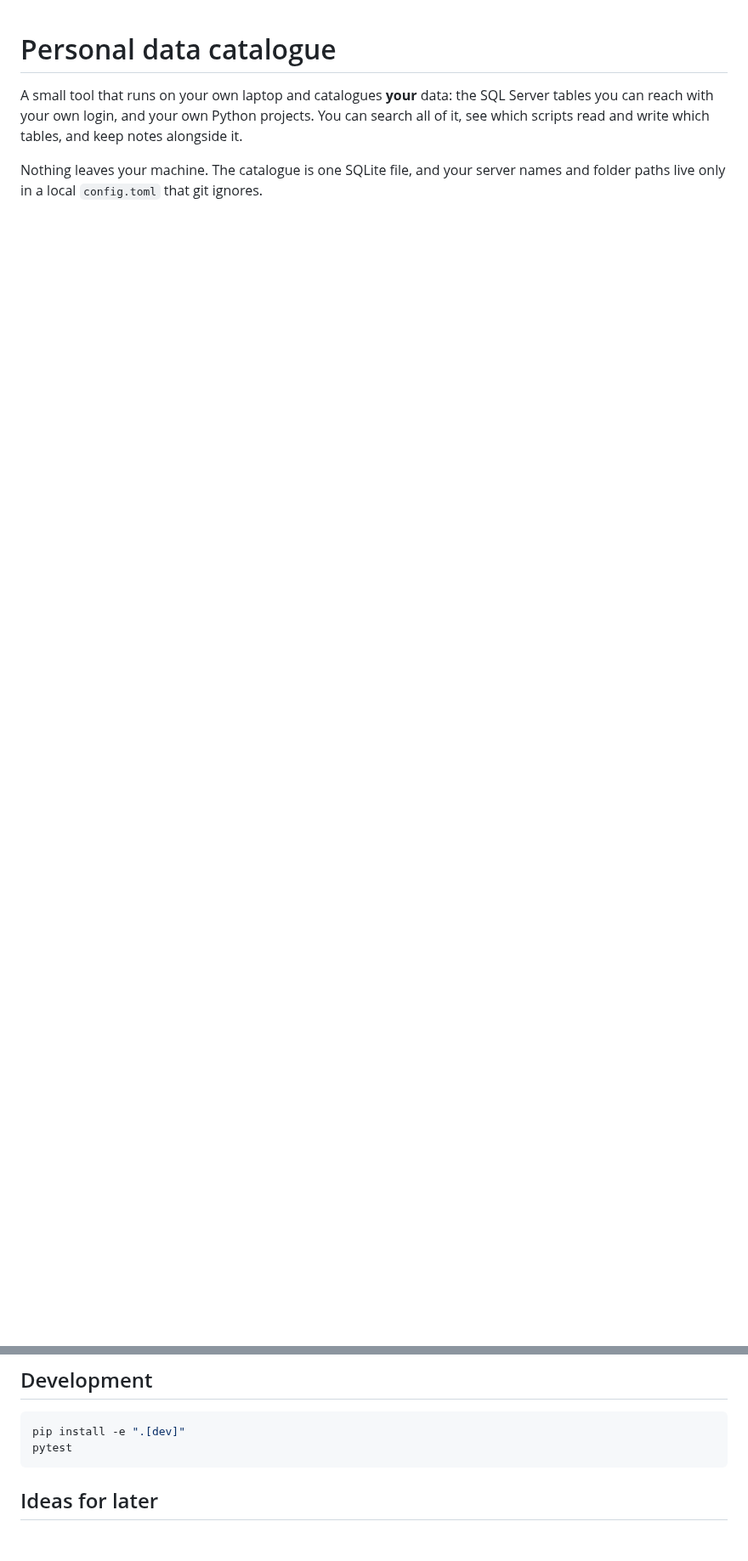
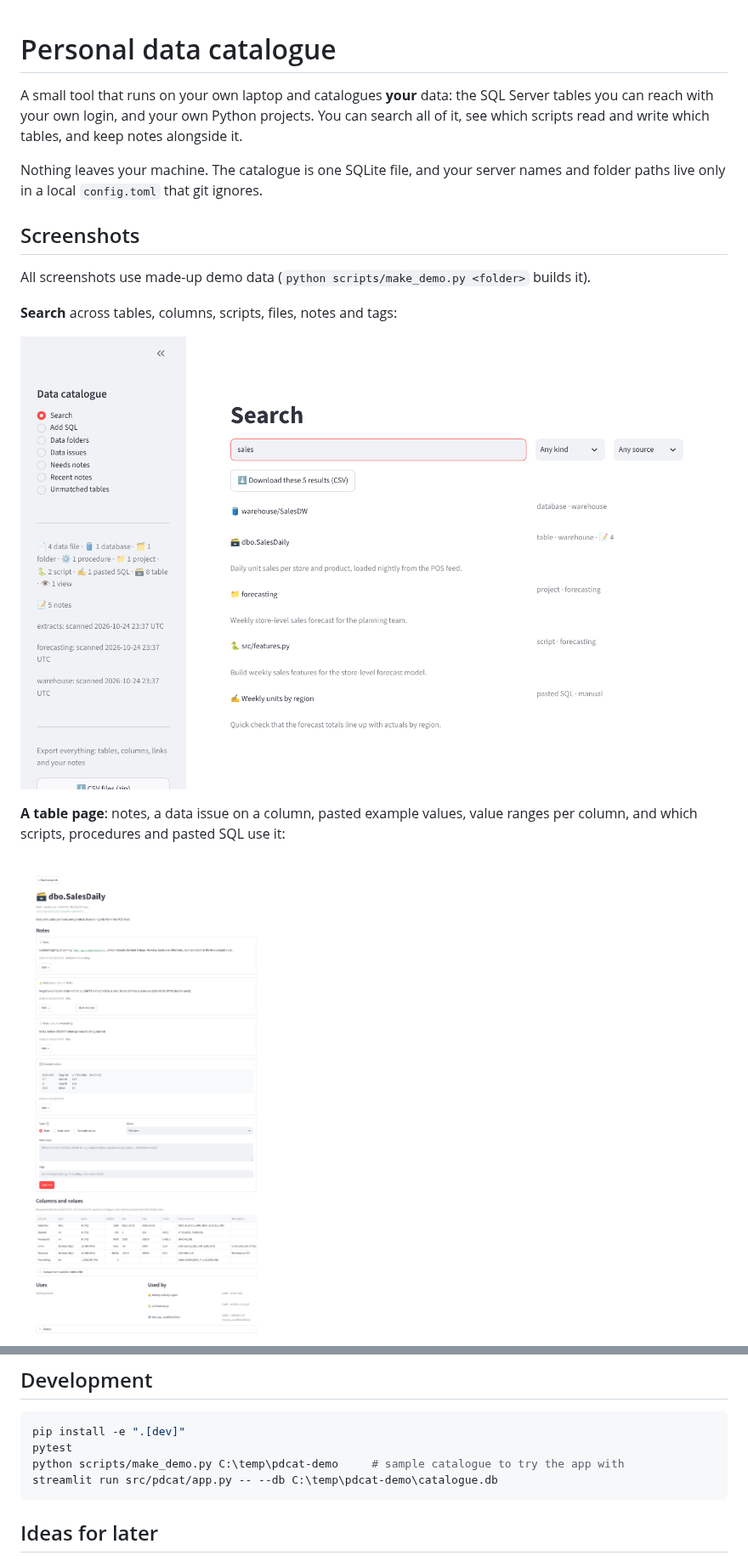
Before and after one commit to Nichevo/personal-data-catalogue, a Markdown page: README.md, 2 parts joined by grey strips. Shown at 85% size. Drawn GitHub-style; pictures changed too: docs/screenshots/search.png (added), docs/screenshots/table.png (added); blank space fills up the shorter version.

````diff
--- a/README.md
+++ b/README.md
@@ -7,3 +7,17 @@ alongside it.
 
 Nothing leaves your machine. The catalogue is one SQLite file, and your server names
 and folder paths live only in a local `config.toml` that git ignores.
+
+## Screenshots
+
+All screenshots use made-up demo data (`python scripts/make_demo.py <folder>` builds it).
+
+**Search** across tables, columns, scripts, files, notes and tags:
+
+![Search page](docs/screenshots/search.png)
+
+**A table page**: notes, a data issue on a column, pasted example values, value ranges
+per column, and which scripts, procedures and pasted SQL use it:
+
+![Table page](docs/screenshots/table.png)
+
@@ -130,6 +151,8 @@ Keys look like `sql://warehouse/yourdatabase/dbo.sales`,
 ```powershell
 pip install -e ".[dev]"
 pytest
+python scripts/make_demo.py C:\temp\pdcat-demo     # sample catalogue to try the app with
+streamlit run src/pdcat/app.py -- --db C:\temp\pdcat-demo\catalogue.db
 ```
 
 ## Ideas for later
````
Also changed, not shown: other parts of README.md (+7 -0 lines), docs/screenshots/compare.png (added), docs/screenshots/folders.png (added), 3 other files.
